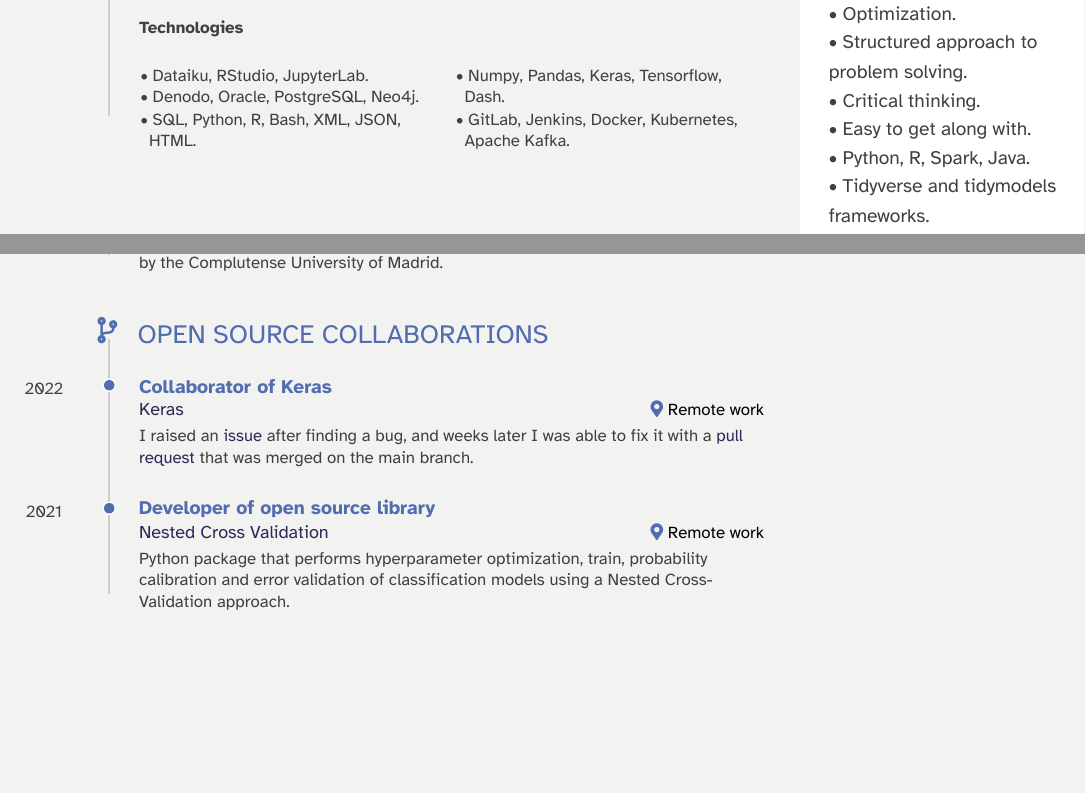
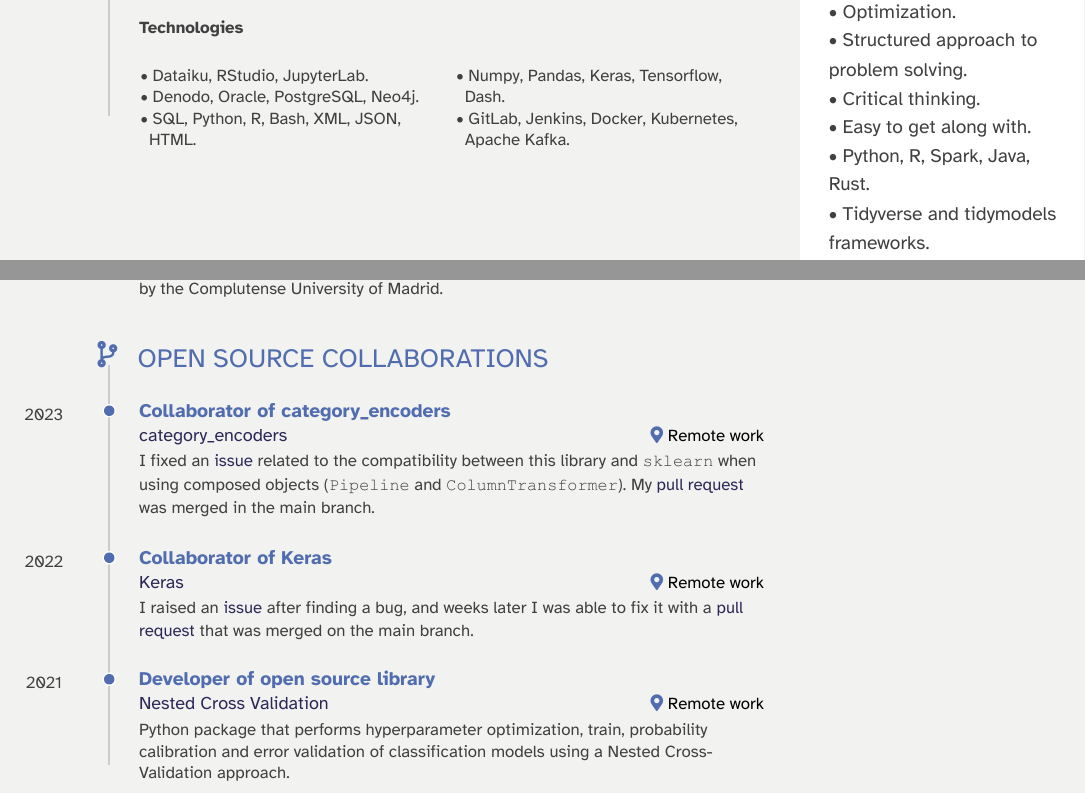
Before and after one commit to JaimeArboleda/cv, an R Markdown document (cv.Rmd): two parts of pages 1 and 4 of 6, joined at a grey line, cut so that both start at the same text, the shorter picture padded with empty space. The pictures show the output file cv.pdf that the author committed with the source.

Commit message:
PR category_encoders

```diff
--- a/cv.Rmd
+++ b/cv.Rmd
@@ -31,7 +31,7 @@ knit: pagedown::chrome_print
 - • Structured approach to problem solving.
 - • Critical thinking.
 - • Easy to get along with.
-- • Python, R, Spark, Java.
+- • Python, R, Spark, Java, Rust.
 - • Tidyverse and tidymodels frameworks.
 - • Numpy, Pandas, Scikit-Learn, Tensorflow and Keras frameworks.
 - • Git and Docker.
@@ -256,6 +256,16 @@ Paper on Nudge project, carried out at the Tax Agency, consisting of the applica
 
 ## Open Source Collaborations {data-icon=code-branch}
 
+### Collaborator of category_encoders
+
+[category_encoders](https://github.com/scikit-learn-contrib/category_encoders)
+
+Remote work
+
+2023
+
+I fixed an [issue](https://github.com/scikit-learn-contrib/category_encoders/issues/395) related to the compatibility between this library and `sklearn` when using composed objects (`Pipeline` and `ColumnTransformer`). My [pull request](https://github.com/scikit-learn-contrib/category_encoders/pull/398) was merged in the main branch.
+
 ### Collaborator of Keras
 
 [Keras](https://github.com/keras-team/keras)
```
Also changed, not shown: cv.pdf.
